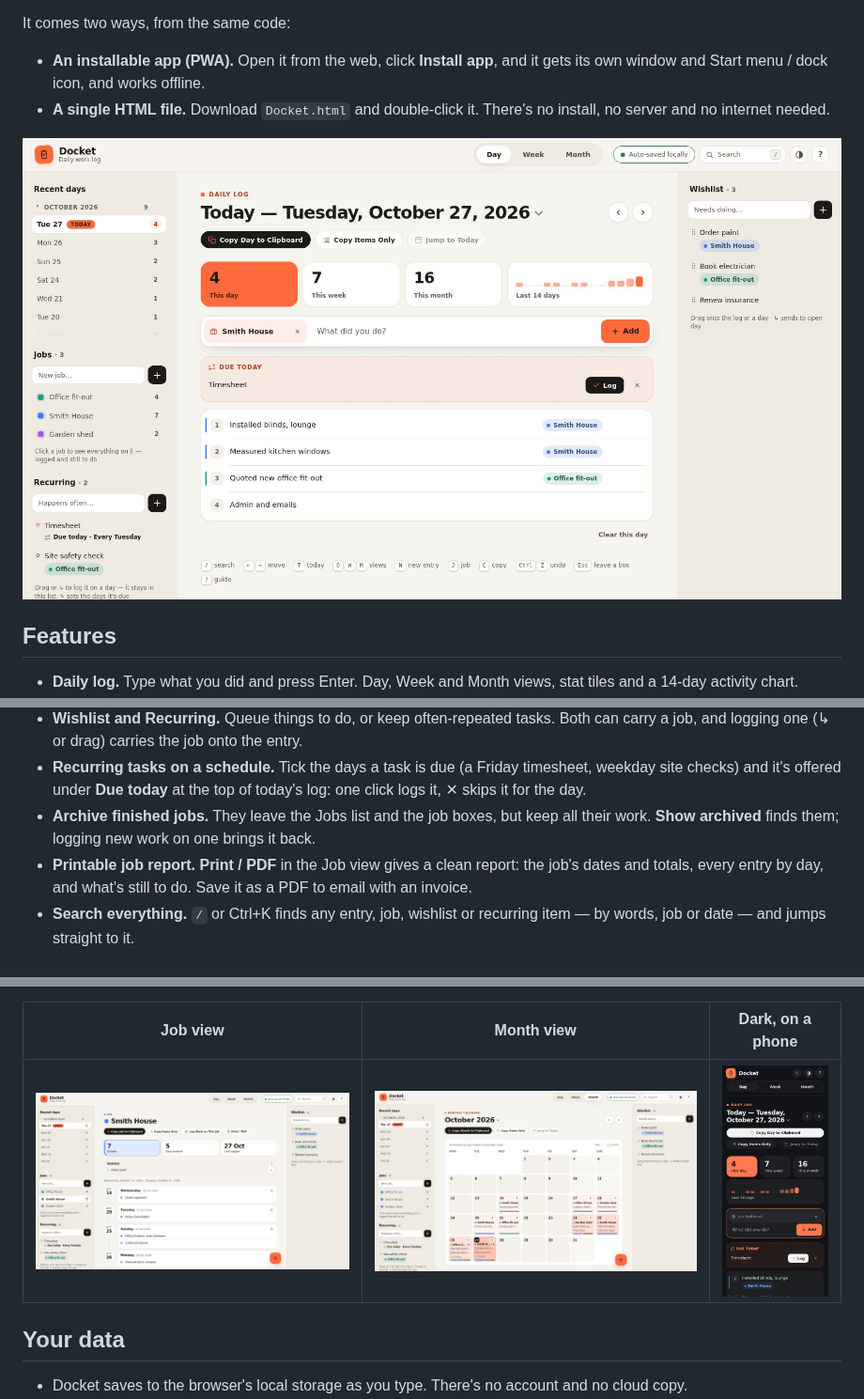
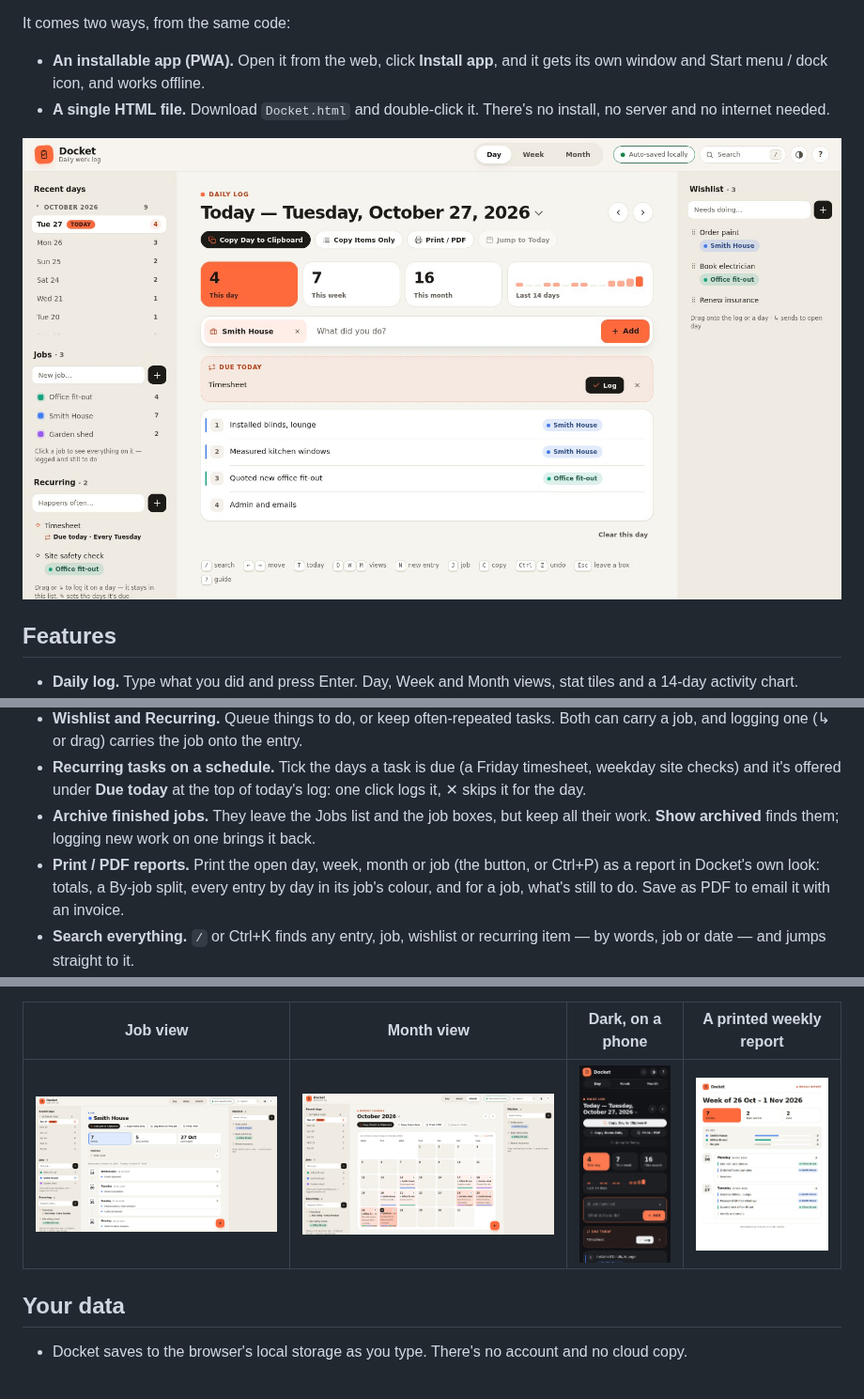
Before and after one commit to Stefs-Time/Track, a Markdown page: README.md, 3 parts joined by grey strips. Shown at 94% size. Drawn GitHub-style; pictures changed too: docs/screenshots/day.jpg, docs/screenshots/job.jpg, docs/screenshots/month.jpg.

```diff
--- a/README.md
+++ b/README.md
@@ -17,7 +17,7 @@ It comes two ways, from the same code:
 - **Wishlist and Recurring.** Queue things to do, or keep often-repeated tasks. Both can carry a job, and logging one (↳ or drag) carries the job onto the entry.
 - **Recurring tasks on a schedule.** Tick the days a task is due (a Friday timesheet, weekday site checks) and it's offered under **Due today** at the top of today's log: one click logs it, ✕ skips it for the day.
 - **Archive finished jobs.** They leave the Jobs list and the job boxes, but keep all their work. **Show archived** finds them; logging new work on one brings it back.
-- **Printable job report.** **Print / PDF** in the Job view gives a clean report: the job's dates and totals, every entry by day, and what's still to do. Save it as a PDF to email with an invoice.
+- **Print / PDF reports.** Print the open day, week, month or job (the button, or Ctrl+P) as a report in Docket's own look: totals, a By-job split, every entry by day in its job's colour, and for a job, what's still to do. Save as PDF to email it with an invoice.
 - **Search everything.** `/` or Ctrl+K finds any entry, job, wishlist or recurring item — by words, job or date — and jumps straight to it.
 - **Reorder anywhere.** Drag entries up or down in the Day, Week or Job view, or use ↑ ↓ on the keyboard; touch screens get ▲ ▼ buttons. Copies and exports follow your order.
 - **Quick add from the week.** The + on any Week card logs straight onto that day.
@@ -32,9 +32,9 @@ It comes two ways, from the same code:
 - **Keyboard shortcuts.** `/` search, `←` `→` move, `T` today, `D` `W` `M` views, `N` new entry, `J` job, `C` copy, `Ctrl+Z` undo, `Esc` leave a box, `?` guide.
 - **Built-in guide.** It opens on first use, and the **?** button brings it back. Every control explains itself on hover or keyboard focus.
 
-| Job view | Month view | Dark, on a phone |
-|---|---|---|
-| ![Job view](docs/screenshots/job.jpg) | ![Month view](docs/screenshots/month.jpg) | ![Phone layout in dark mode](docs/screenshots/phone-dark.jpg) |
+| Job view | Month view | Dark, on a phone | A printed weekly report |
+|---|---|---|---|
+| ![Job view](docs/screenshots/job.jpg) | ![Month view](docs/screenshots/month.jpg) | ![Phone layout in dark mode](docs/screenshots/phone-dark.jpg) | ![Weekly report, as printed](docs/screenshots/report.jpg) |
 
 ## Your data
 
```
Also changed, not shown: CHANGELOG.md (+14 -0 lines), docs/ARCHITECTURE.md (+15 -6 lines), 7 other files.
